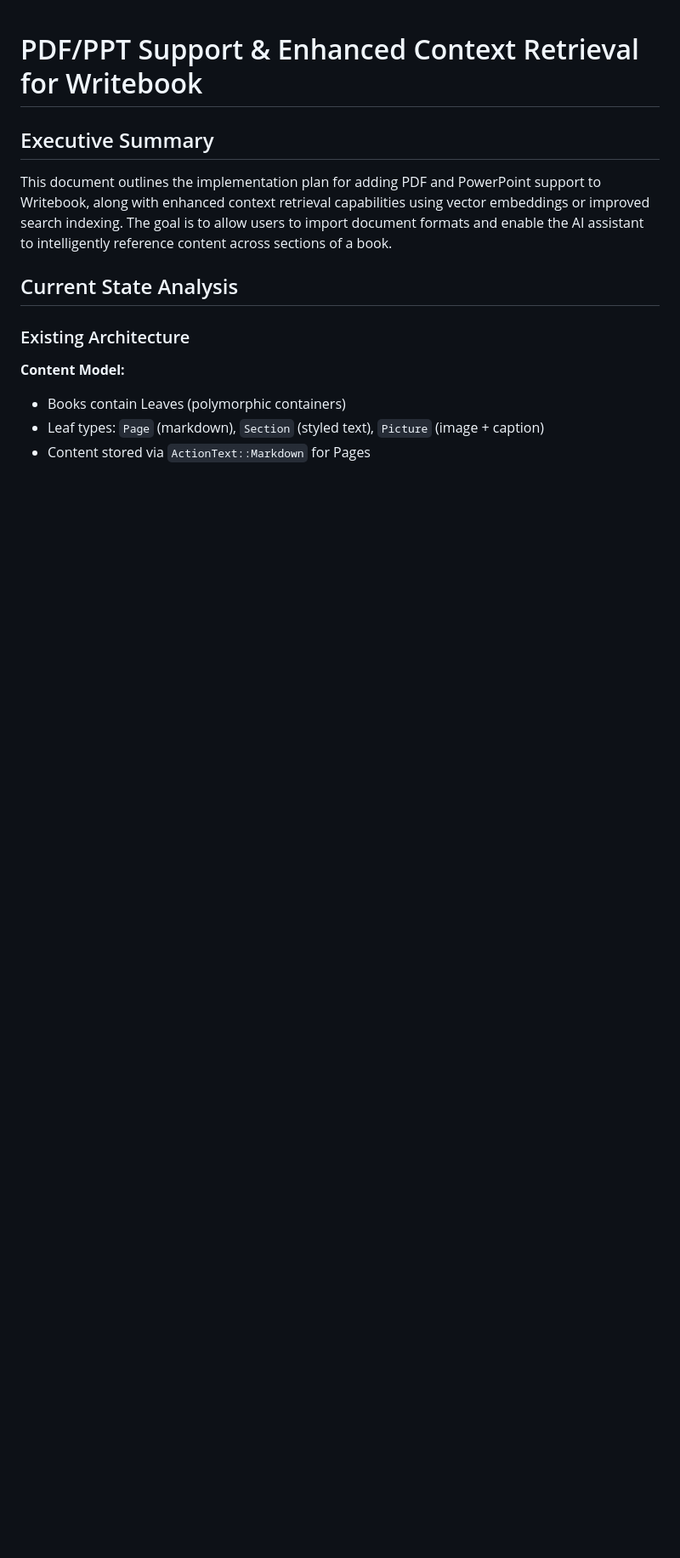
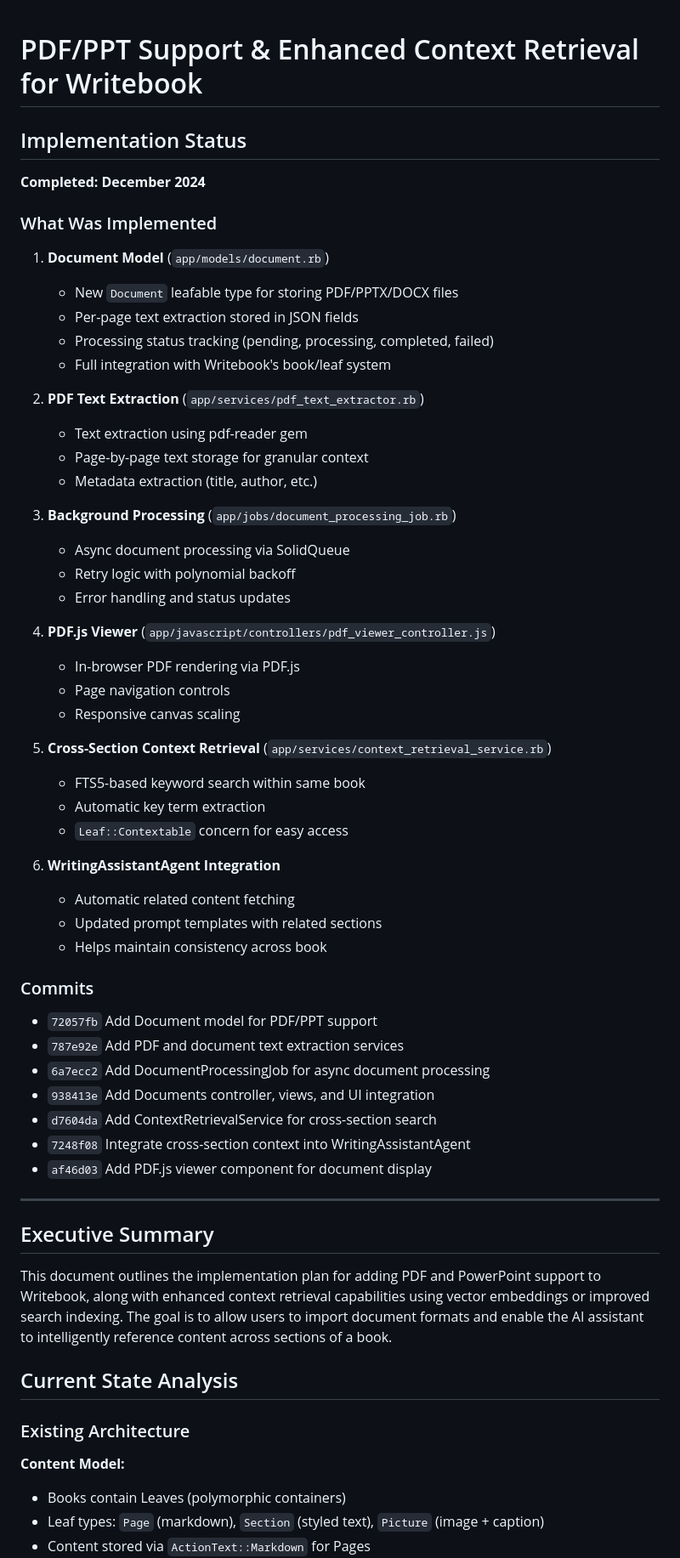
Before and after one commit to TonsOfFun/writebook, a Markdown page: docs/features/pdf-ppt-support-and-context-retrieval.md, the part around the change. Shown at 85% size. Rendered like a GitHub page; blank space fills up the shorter version.

Commit message:
Update documentation with implementation status
Document what was implemented for PDF/PPT support and context retrieval
including all commits and features delivered.

🤖 Generated with [Claude Code](https://claude.com/claude-code)

Co-Authored-By: Claude <noreply@anthropic.com>

```diff
--- a/docs/features/pdf-ppt-support-and-context-retrieval.md
+++ b/docs/features/pdf-ppt-support-and-context-retrieval.md
@@ -1,4 +1,52 @@
 # PDF/PPT Support & Enhanced Context Retrieval for Writebook
+
+## Implementation Status
+
+**Completed: December 2024**
+
+### What Was Implemented
+
+1. **Document Model** (`app/models/document.rb`)
+   - New `Document` leafable type for storing PDF/PPTX/DOCX files
+   - Per-page text extraction stored in JSON fields
+   - Processing status tracking (pending, processing, completed, failed)
+   - Full integration with Writebook's book/leaf system
+
+2. **PDF Text Extraction** (`app/services/pdf_text_extractor.rb`)
+   - Text extraction using pdf-reader gem
+   - Page-by-page text storage for granular context
+   - Metadata extraction (title, author, etc.)
+
+3. **Background Processing** (`app/jobs/document_processing_job.rb`)
+   - Async document processing via SolidQueue
+   - Retry logic with polynomial backoff
+   - Error handling and status updates
+
+4. **PDF.js Viewer** (`app/javascript/controllers/pdf_viewer_controller.js`)
+   - In-browser PDF rendering via PDF.js
+   - Page navigation controls
+   - Responsive canvas scaling
+
+5. **Cross-Section Context Retrieval** (`app/services/context_retrieval_service.rb`)
+   - FTS5-based keyword search within same book
+   - Automatic key term extraction
+   - `Leaf::Contextable` concern for easy access
+
+6. **WritingAssistantAgent Integration**
+   - Automatic related content fetching
+   - Updated prompt templates with related sections
+   - Helps maintain consistency across book
+
+### Commits
+- `72057fb` Add Document model for PDF/PPT support
+- `787e92e` Add PDF and document text extraction services
+- `6a7ecc2` Add DocumentProcessingJob for async document processing
+- `938413e` Add Documents controller, views, and UI integration
+- `d7604da` Add ContextRetrievalService for cross-section search
+- `7248f08` Integrate cross-section context into WritingAssistantAgent
+- `af46d03` Add PDF.js viewer component for document display
+
+---
 
 ## Executive Summary
 
```
